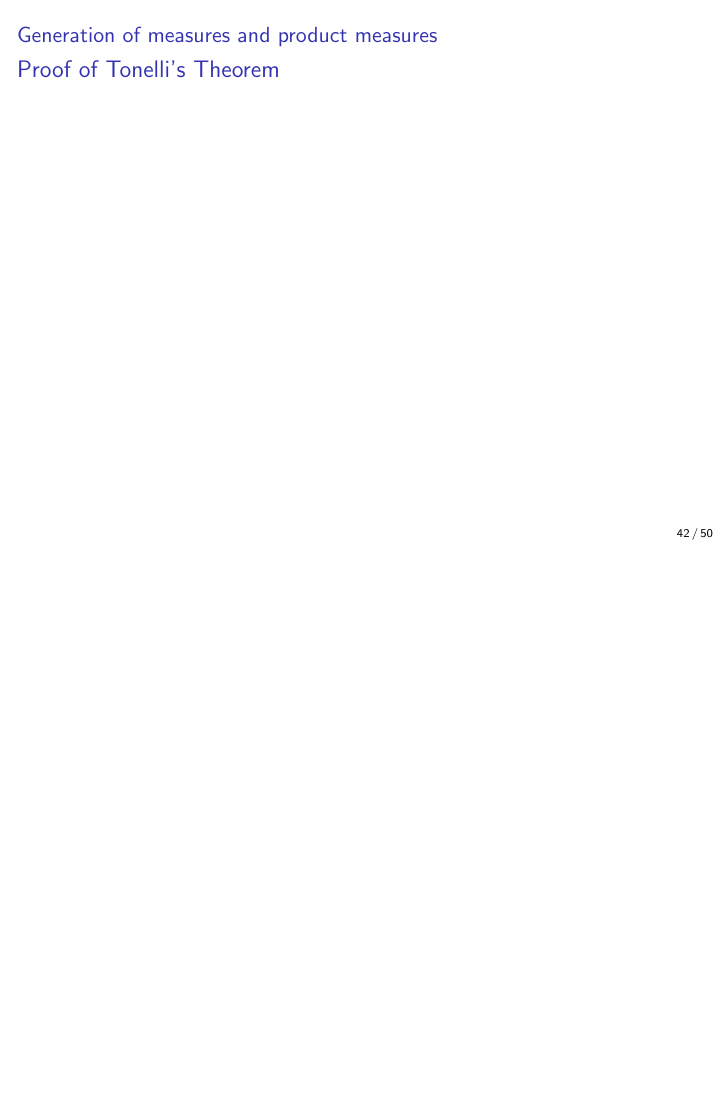
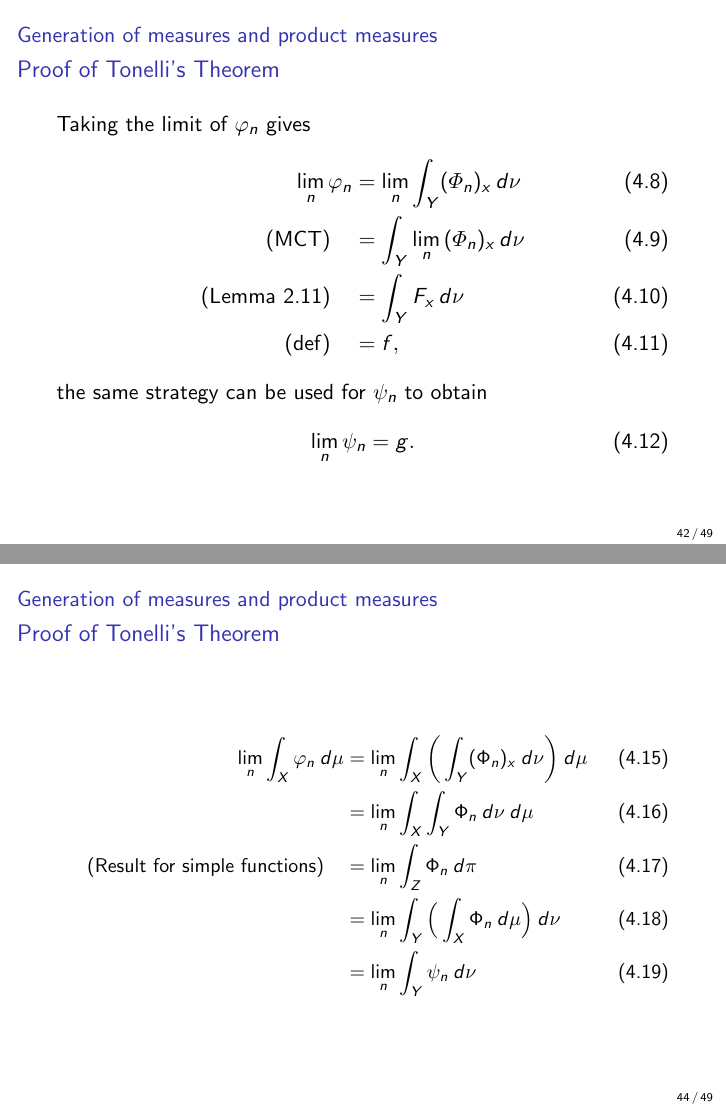
Before and after one commit to Rosenkrands/integration-theory-exam, LaTeX slides (presentation.tex): page 42 of 50 before the commit and pages 42 and 44 of 49 after it, the two joined at a grey line, the shorter picture padded with empty space. Compiled offline with pdfLaTeX.

Commit message:
first draft of topic 4

```diff
--- a/presentation.tex
+++ b/presentation.tex
@@ -652,18 +652,52 @@
 \end{frame}
 
 \begin{frame}\frametitle{{\normalsize \secname} \\ {\large \subsecname}}
+    Taking the limit of $\varphi_n$ gives
+    \begin{align}
+        \lim_n \varphi_n &= \lim_n \int_Y (\varPhi_n)_x \, d\nu \\
+        \text{(MCT)} \quad &= \int_Y \lim_n \, (\varPhi_n)_x \, d\nu \\
+        \text{(Lemma 2.11)} \quad &= \int_Y F_x \, d\nu \\
+        \text{(def)} \quad &= f,
+    \end{align}
+    the same strategy can be used for $\psi_n$ to obtain
+    \begin{align}
+        \lim_n \psi_n = g.
+    \end{align}
 \end{frame}
 
 \begin{frame}\frametitle{{\normalsize \secname} \\ {\large \subsecname}}
+    Another application of the Monotone Convergence Theorem gives that
+    \begin{align}
+        \lim_n \int_X \varphi_n \, d \mu &= \int_X f \, d \mu,\\
+        \intertext{and that}
+        \lim_n \int_Y \psi_n \, d \mu &= \int_Y g \, d \nu.
+    \end{align}
+    The thing left now is to show that these two expressions are infact equal.
 \end{frame}
 
 \begin{frame}\frametitle{{\normalsize \secname} \\ {\large \subsecname}}
+    \begingroup
+    \small
+    \begin{align}
+        \lim_{n} \int_X \varphi_n\: d \mu &= \lim_{n} \int_X \bigg( \int_Y   (\Phi_n)_x \:d \nu \bigg)\: d \mu \\
+        &= \lim_{n} \int_X \int_Y   \Phi_n \:d \nu \:d \mu \\
+        \text{(Result for simple functions)} \quad&= \lim_{n} \int_Z   \Phi_n\: d \pi \\
+        &= \lim_{n} \int_Y \Big(\int_X   \Phi_n \:d \mu\Big) \: d \nu \\
+        &=  \lim_{n} \int_Y \psi_n \: d \nu
+    \end{align}
+    \endgroup
 \end{frame}
 
 \begin{frame}\frametitle{{\normalsize \secname} \\ {\large \subsecname}}
-\end{frame}
-
-\begin{frame}\frametitle{{\normalsize \secname} \\ {\large \subsecname}}
+    The Monotone Convergence Theorem gives that
+    \begin{align}
+        \lim_{n} \int_Z \Phi_n \: d \pi = \int_Z F \: d \pi.
+    \end{align}
+    Altogether we can thus conclude that
+    \begin{align*}
+        \int_X f\ d \mu = \int_Z F \: d \pi = \int_Y g\ d \nu,
+    \end{align*}
+    which concludes the proof. \hfill $\square$
 \end{frame}
 
 \section{Approximation by nice functions}
```
Also changed, not shown: presentation.pdf.
